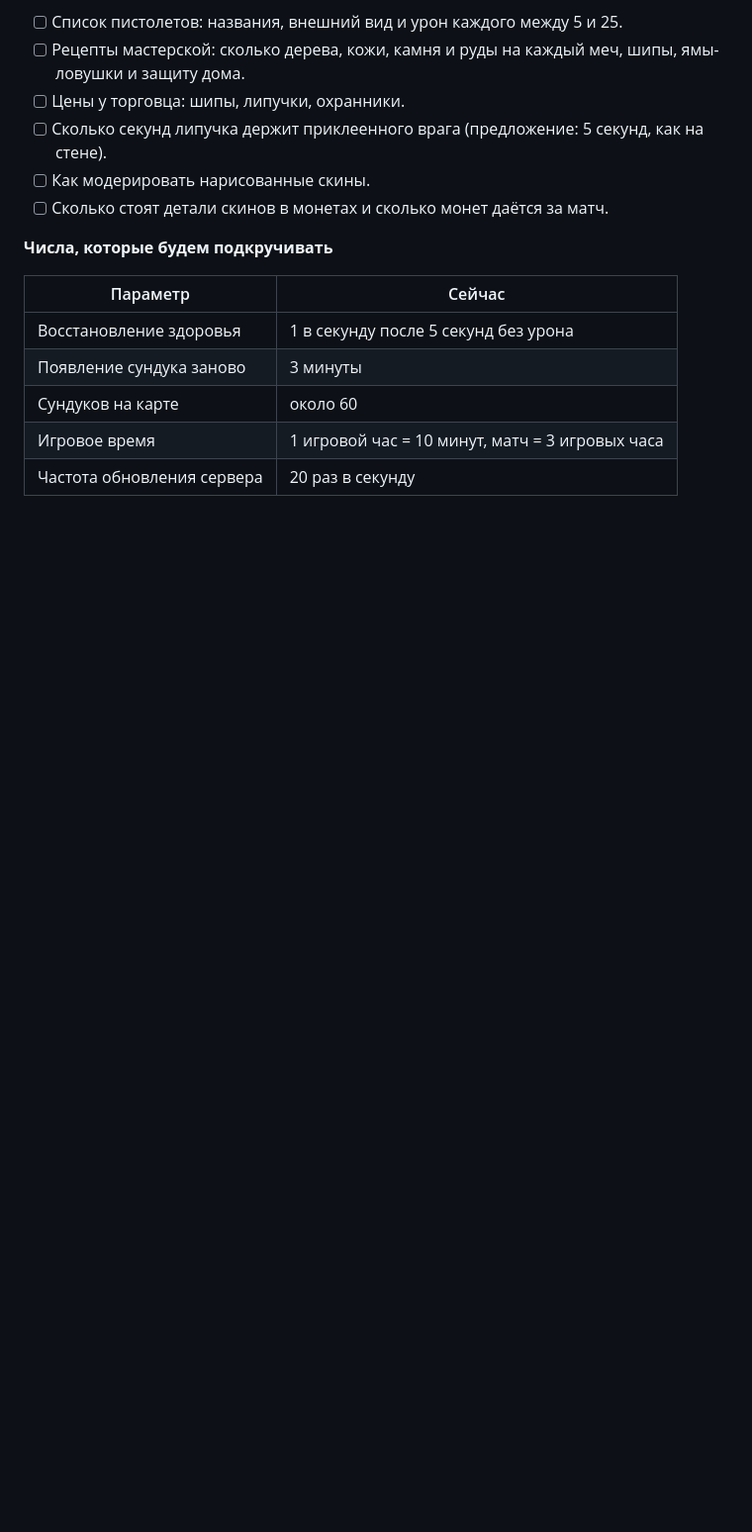
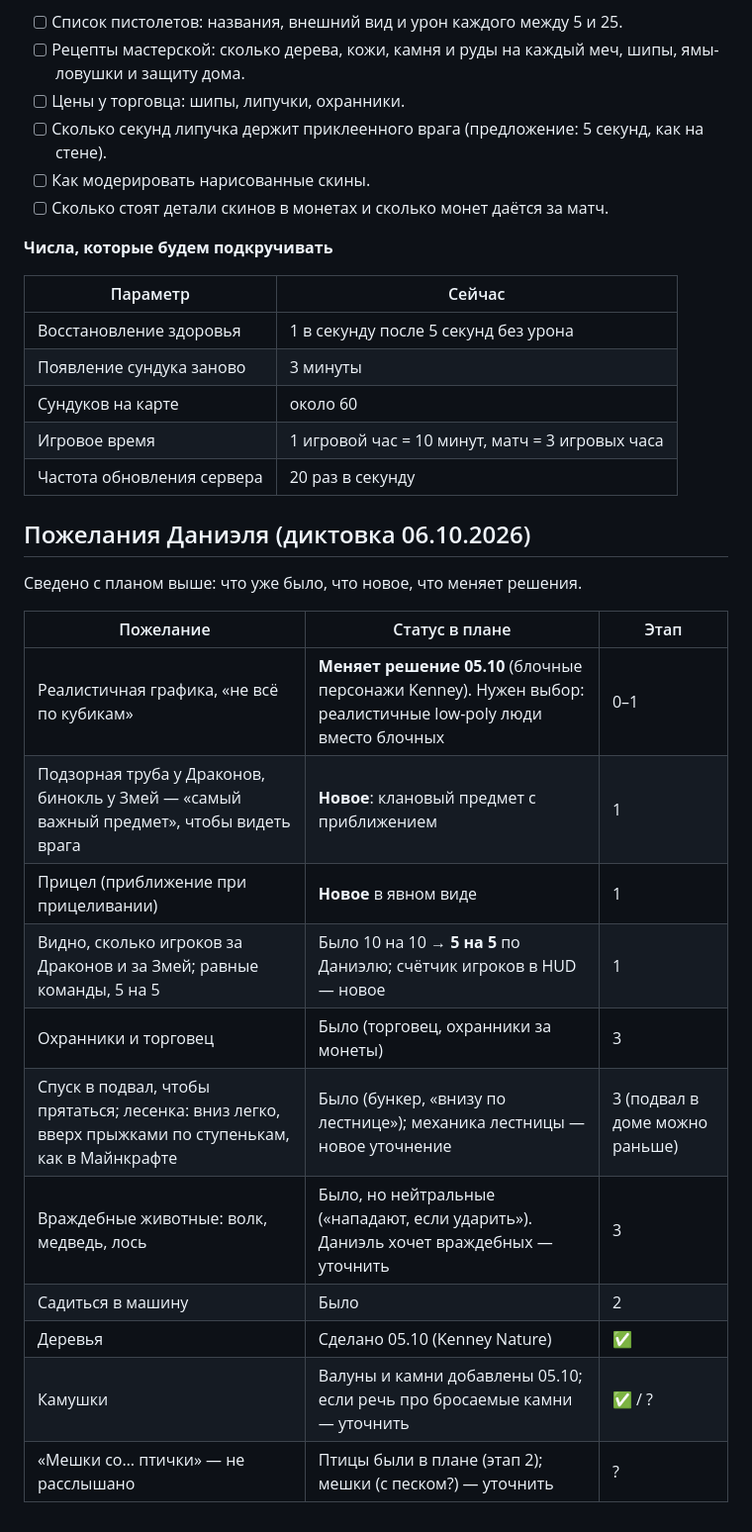
Before and after one commit to msartaev/clan-battle, a Markdown page: docs/GDD.md, the part around the change. Shown at 99% size. Drawn GitHub-style; blank space fills up the shorter version.

Commit message:
GDD: merge Daniel's wishlist (06.10)
Co-Authored-By: Claude Opus 5.5 <noreply@anthropic.com>

```diff
--- a/docs/GDD.md
+++ b/docs/GDD.md
@@ -378,3 +378,21 @@ Sep 30, 2026 · @Mikhail
 | Сундуков на карте | около 60 |
 | Игровое время | 1 игровой час = 10 минут, матч = 3 игровых часа |
 | Частота обновления сервера | 20 раз в секунду |
+
+## Пожелания Даниэля (диктовка 06.10.2026)
+
+Сведено с планом выше: что уже было, что новое, что меняет решения.
+
+| Пожелание | Статус в плане | Этап |
+| --- | --- | --- |
+| Реалистичная графика, «не всё по кубикам» | **Меняет решение 05.10** (блочные персонажи Kenney). Нужен выбор: реалистичные low-poly люди вместо блочных | 0–1 |
+| Подзорная труба у Драконов, бинокль у Змей — «самый важный предмет», чтобы видеть врага | **Новое**: клановый предмет с приближением | 1 |
+| Прицел (приближение при прицеливании) | **Новое** в явном виде | 1 |
+| Видно, сколько игроков за Драконов и за Змей; равные команды, 5 на 5 | Было 10 на 10 → **5 на 5** по Даниэлю; счётчик игроков в HUD — новое | 1 |
+| Охранники и торговец | Было (торговец, охранники за монеты) | 3 |
+| Спуск в подвал, чтобы прятаться; лесенка: вниз легко, вверх прыжками по ступенькам, как в Майнкрафте | Было (бункер, «внизу по лестнице»); механика лестницы — новое уточнение | 3 (подвал в доме можно раньше) |
+| Враждебные животные: волк, медведь, лось | Было, но нейтральные («нападают, если ударить»). Даниэль хочет враждебных — уточнить | 3 |
+| Садиться в машину | Было | 2 |
+| Деревья | Сделано 05.10 (Kenney Nature) | ✅ |
+| Камушки | Валуны и камни добавлены 05.10; если речь про бросаемые камни — уточнить | ✅ / ? |
+| «Мешки со… птички» — не расслышано | Птицы были в плане (этап 2); мешки (с песком?) — уточнить | ? |
```
